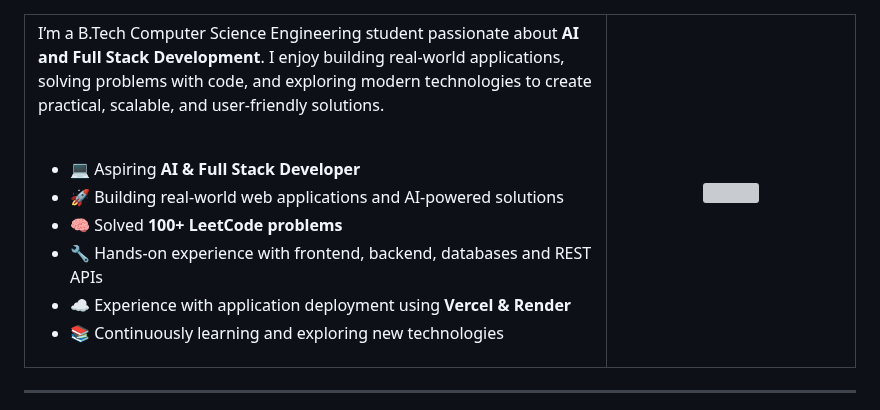
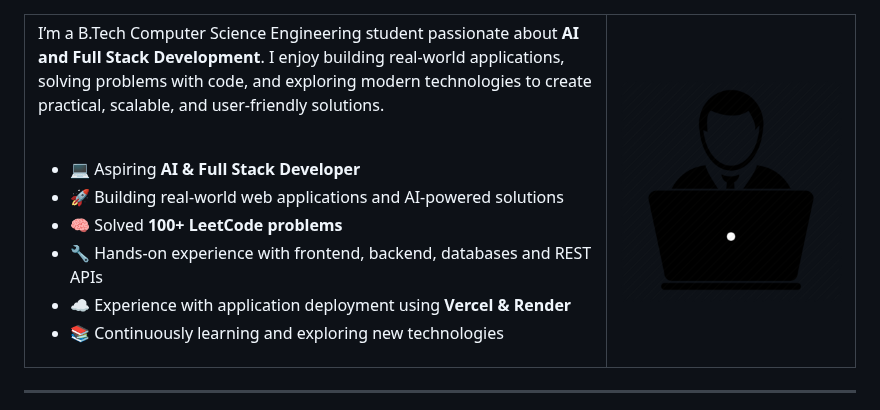
Before and after one commit to saik8088/saik8088, a Markdown page: README.md, the part around the change. Rendered like a GitHub page; pictures changed too: assets/profile.png (added); grey boxes are pictures that could not be loaded.

Commit message:
Update profile image

```diff
--- a/README.md
+++ b/README.md
@@ -41,7 +41,7 @@ I’m a B.Tech Computer Science Engineering student passionate about **AI and Fu
 
 <td width="30%" align="center" valign="middle">
 
-<img src="./assets/profile-sketch.png" width="280px"/>
+<img src="./assets/profile.png" width="280px"/>
 
 </td>
 
```
